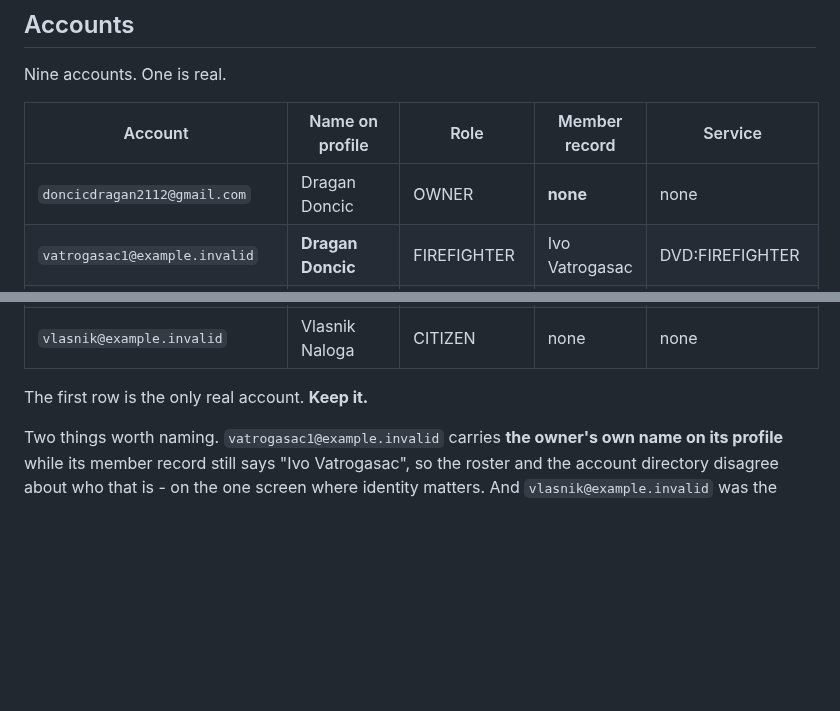
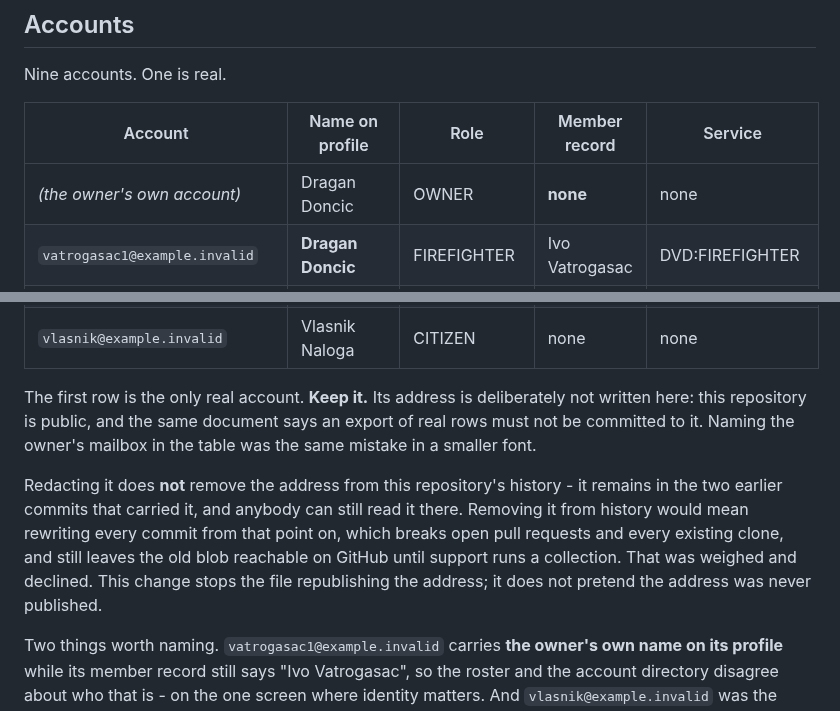
Before and after one commit to Dado211207/dvd-tivat-app, a Markdown page: docs/DEMO_DATA_INVENTORY.md, 2 parts joined by grey strips. Drawn GitHub-style; blank space fills up the shorter version.

Commit message:
Stop republishing the owner's email address
DEMO_DATA_INVENTORY.md named the owner's real mailbox in its account table,
in a public repository - while the same document stated that an export of real
rows must not be committed here because the repository is public. Stating the
principle and breaking it two sections later is worse than not stating it.

The row now reads "(the owner's own account)". Nothing else about the
inventory changes: the account is still identified as the one real account and
still marked keep.

What this does not do is written into the file rather than left implied. The
address stays in the two earlier commits that carried it and anybody can still
read it there. Removing it would mean rewriting every commit from that point
on - breaking the open pull requests and every existing clone - and would still
leave the old blob reachable on GitHub until support ran a collection. That was
weighed and declined. This stops the file republishing the address; it does not
pretend the address was never published.

Co-Authored-By: Claude Opus 5 <noreply@anthropic.com>
Claude-Session: https://claude.ai/code/session_01RQBcnBwKoSZU8NsR5ytEuJ

```diff
--- a/docs/DEMO_DATA_INVENTORY.md
+++ b/docs/DEMO_DATA_INVENTORY.md
@@ -55,7 +55,7 @@ Nine accounts. One is real.
 
 | Account | Name on profile | Role | Member record | Service |
 |---|---|---|---|---|
-| `doncicdragan2112@gmail.com` | Dragan Doncic | OWNER | **none** | none |
+| *(the owner's own account)* | Dragan Doncic | OWNER | **none** | none |
 | `vatrogasac1@example.invalid` | **Dragan Doncic** | FIREFIGHTER | Ivo Vatrogasac | DVD:FIREFIGHTER |
 | `komandir@example.invalid` | Komandir Smjene | COMMANDER | Komandir Smjene | DVD:COMMANDER |
 | `vatrogasac2@example.invalid` | Pero Vatrogasac | FIREFIGHTER | Pero Vatrogasac | DVD:FIREFIGHTER |
@@ -65,7 +65,18 @@ Nine accounts. One is real.
 | `cekanje@example.invalid` | Novi Clan | CITIZEN | none | none |
 | `vlasnik@example.invalid` | Vlasnik Naloga | CITIZEN | none | none |
 
-The first row is the only real account. **Keep it.**
+The first row is the only real account. **Keep it.** Its address is deliberately
+not written here: this repository is public, and the same document says an
+export of real rows must not be committed to it. Naming the owner's mailbox in
+the table was the same mistake in a smaller font.
+
+Redacting it does **not** remove the address from this repository's history -
+it remains in the two earlier commits that carried it, and anybody can still
+read it there. Removing it from history would mean rewriting every commit from
+that point on, which breaks open pull requests and every existing clone, and
+still leaves the old blob reachable on GitHub until support runs a collection.
+That was weighed and declined. This change stops the file republishing the
+address; it does not pretend the address was never published.
 
 Two things worth naming. `vatrogasac1@example.invalid` carries **the owner's own
 name on its profile** while its member record still says "Ivo Vatrogasac", so the
```
